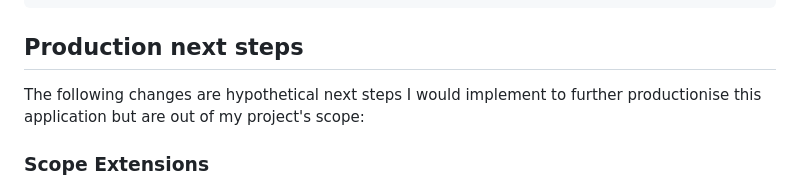
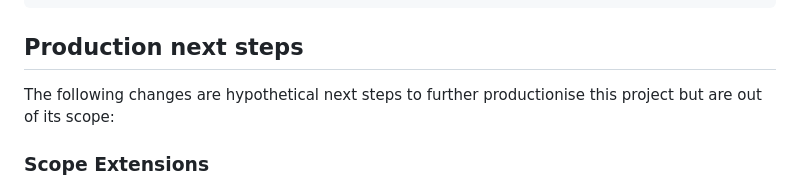
Before and after one commit to hprich80/commodity_db, a Markdown page: README.md, the part around the change. GitHub-like rendering.

```diff
--- a/README.md
+++ b/README.md
@@ -125,7 +125,7 @@ pytest tests/ -v
 
 ## Production next steps
 
-The following changes are hypothetical next steps I would implement to further productionise this application but are out of my project's scope:
+The following changes are hypothetical next steps to further productionise this project but are out of its scope:
 
 ### Scope Extensions
 
```
